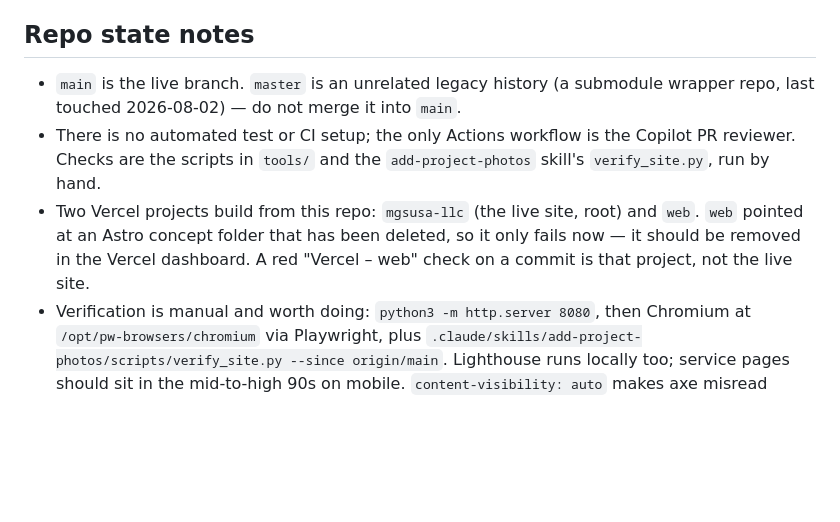
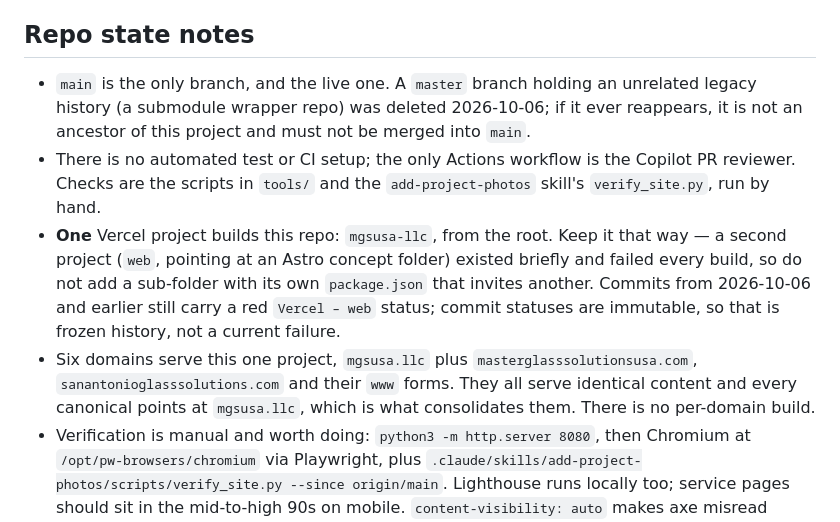
Before and after one commit to jasonmanuel-cmd/mgsusa.llc, a Markdown page: CLAUDE.md, the part around the change. Drawn GitHub-style; blank space fills up the shorter version.

Commit message:
docs: correct the repo-state notes after the Vercel and branch cleanup
Both notes had gone stale within a day of being written:

- master was deleted on 2026-10-06, so main is now the only branch. The
  warning is kept in conditional form, because the thing that made it worth
  writing -- that history is unrelated to this project -- is still true if it
  ever comes back.
- The web Vercel project is gone. Replaced with the rule that matters going
  forward: one project, and do not add a sub-folder with its own package.json
  that invites another. Also records that the red 'Vercel – web' status on
  commits up to 2026-10-06 is frozen history rather than a live failure, since
  commit statuses cannot be retracted.

Adds what the dashboard confirmed: six domains serve this single project with
identical content, consolidated by canonicals rather than by separate builds.

Co-Authored-By: Claude Opus 5 <noreply@anthropic.com>
Claude-Session: https://claude.ai/code/session_01N9iHTtZGh3UdBdF8VRxrZW

```diff
--- a/CLAUDE.md
+++ b/CLAUDE.md
@@ -172,15 +172,23 @@ Static pages render; anything under `api/` needs a Vercel deploy (or preview) to
 
 ## Repo state notes
 
-- `main` is the live branch. `master` is an unrelated legacy history (a submodule
-  wrapper repo, last touched 2026-08-02) — do not merge it into `main`.
+- `main` is the only branch, and the live one. A `master` branch holding an
+  unrelated legacy history (a submodule wrapper repo) was deleted 2026-10-06;
+  if it ever reappears, it is not an ancestor of this project and must not be
+  merged into `main`.
 - There is no automated test or CI setup; the only Actions workflow is the
   Copilot PR reviewer. Checks are the scripts in `tools/` and the
   `add-project-photos` skill's `verify_site.py`, run by hand.
-- Two Vercel projects build from this repo: `mgsusa-llc` (the live site, root)
-  and `web`. `web` pointed at an Astro concept folder that has been deleted, so
-  it only fails now — it should be removed in the Vercel dashboard. A red
-  "Vercel – web" check on a commit is that project, not the live site.
+- **One** Vercel project builds this repo: `mgsusa-llc`, from the root. Keep it
+  that way — a second project (`web`, pointing at an Astro concept folder)
+  existed briefly and failed every build, so do not add a sub-folder with its
+  own `package.json` that invites another. Commits from 2026-10-06 and earlier
+  still carry a red `Vercel – web` status; commit statuses are immutable, so
+  that is frozen history, not a current failure.
+- Six domains serve this one project, `mgsusa.llc` plus
+  `masterglasssolutionsusa.com`, `sanantonioglasssolutions.com` and their `www`
+  forms. They all serve identical content and every canonical points at
+  `mgsusa.llc`, which is what consolidates them. There is no per-domain build.
 - Verification is manual and worth doing: `python3 -m http.server 8080`, then
   Chromium at `/opt/pw-browsers/chromium` via Playwright, plus
   `.claude/skills/add-project-photos/scripts/verify_site.py --since origin/main`.
```
